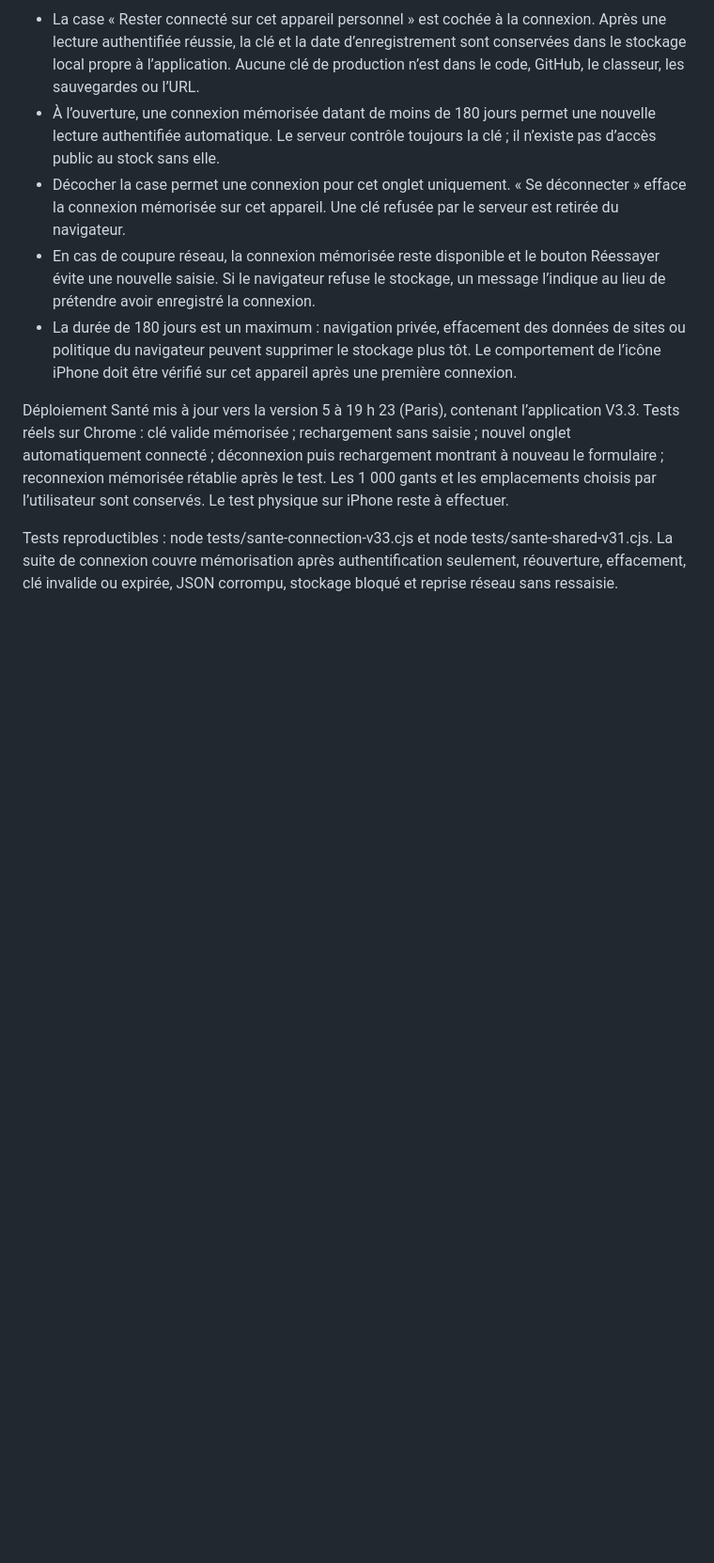
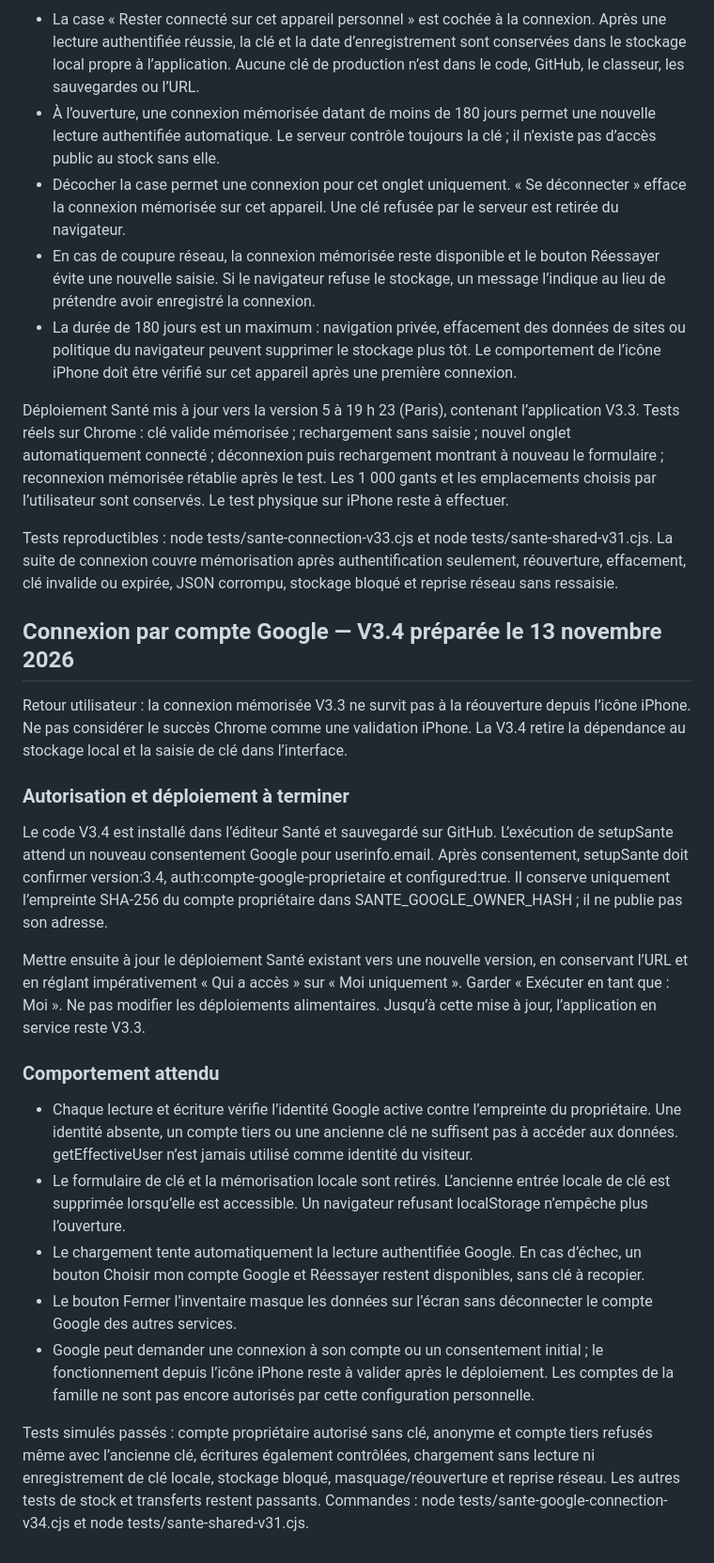
Before and after one commit to guehenneuxeric88-oss/Stock42, a Markdown page: docs/sante-v3-installation.md, the part around the change. Shown at 94% size. Rendered like a GitHub page; blank space fills up the shorter version.

Commit message:
Santé V3.4: record iPhone persistence failure and prepared owner-only Google sign-in pending consent

```diff
--- a/docs/sante-v3-installation.md
+++ b/docs/sante-v3-installation.md
@@ -87,3 +87,24 @@ Priorité utilisateur : supprimer la ressaisie de la clé à chaque ouverture av
 Déploiement Santé mis à jour vers la version 5 à 19 h 23 (Paris), contenant l’application V3.3. Tests réels sur Chrome : clé valide mémorisée ; rechargement sans saisie ; nouvel onglet automatiquement connecté ; déconnexion puis rechargement montrant à nouveau le formulaire ; reconnexion mémorisée rétablie après le test. Les 1 000 gants et les emplacements choisis par l’utilisateur sont conservés. Le test physique sur iPhone reste à effectuer.
 
 Tests reproductibles : node tests/sante-connection-v33.cjs et node tests/sante-shared-v31.cjs. La suite de connexion couvre mémorisation après authentification seulement, réouverture, effacement, clé invalide ou expirée, JSON corrompu, stockage bloqué et reprise réseau sans ressaisie.
+
+
+## Connexion par compte Google — V3.4 préparée le 13 novembre 2026
+
+Retour utilisateur : la connexion mémorisée V3.3 ne survit pas à la réouverture depuis l’icône iPhone. Ne pas considérer le succès Chrome comme une validation iPhone. La V3.4 retire la dépendance au stockage local et la saisie de clé dans l’interface.
+
+### Autorisation et déploiement à terminer
+
+Le code V3.4 est installé dans l’éditeur Santé et sauvegardé sur GitHub. L’exécution de setupSante attend un nouveau consentement Google pour userinfo.email. Après consentement, setupSante doit confirmer version:3.4, auth:compte-google-proprietaire et configured:true. Il conserve uniquement l’empreinte SHA-256 du compte propriétaire dans SANTE_GOOGLE_OWNER_HASH ; il ne publie pas son adresse.
+
+Mettre ensuite à jour le déploiement Santé existant vers une nouvelle version, en conservant l’URL et en réglant impérativement « Qui a accès » sur « Moi uniquement ». Garder « Exécuter en tant que : Moi ». Ne pas modifier les déploiements alimentaires. Jusqu’à cette mise à jour, l’application en service reste V3.3.
+
+### Comportement attendu
+
+- Chaque lecture et écriture vérifie l’identité Google active contre l’empreinte du propriétaire. Une identité absente, un compte tiers ou une ancienne clé ne suffisent pas à accéder aux données. getEffectiveUser n’est jamais utilisé comme identité du visiteur.
+- Le formulaire de clé et la mémorisation locale sont retirés. L’ancienne entrée locale de clé est supprimée lorsqu’elle est accessible. Un navigateur refusant localStorage n’empêche plus l’ouverture.
+- Le chargement tente automatiquement la lecture authentifiée Google. En cas d’échec, un bouton Choisir mon compte Google et Réessayer restent disponibles, sans clé à recopier.
+- Le bouton Fermer l’inventaire masque les données sur l’écran sans déconnecter le compte Google des autres services.
+- Google peut demander une connexion à son compte ou un consentement initial ; le fonctionnement depuis l’icône iPhone reste à valider après le déploiement. Les comptes de la famille ne sont pas encore autorisés par cette configuration personnelle.
+
+Tests simulés passés : compte propriétaire autorisé sans clé, anonyme et compte tiers refusés même avec l’ancienne clé, écritures également contrôlées, chargement sans lecture ni enregistrement de clé locale, stockage bloqué, masquage/réouverture et reprise réseau. Les autres tests de stock et transferts restent passants. Commandes : node tests/sante-google-connection-v34.cjs et node tests/sante-shared-v31.cjs.
```
